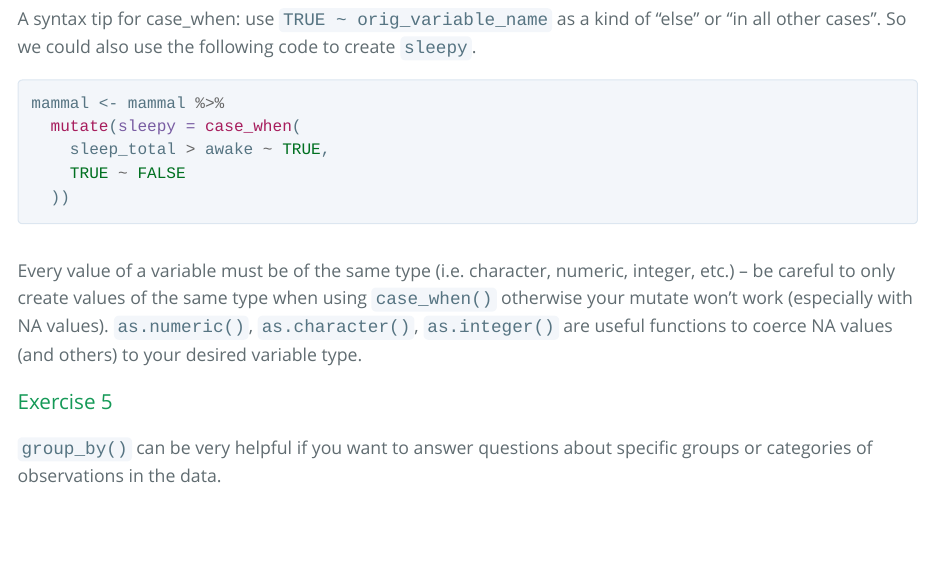
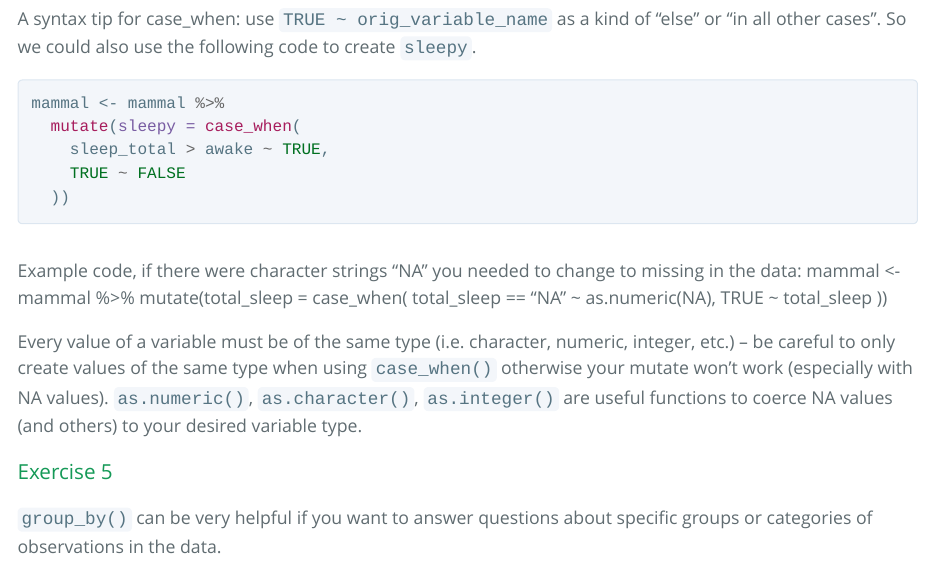
Before and after one commit to li11ianc/r-101, an R Markdown document (intro-to-r.Rmd): the page in a window 1100 px wide, from 13220 px down. The pictures show the output file intro-to-r.html that the author committed with the source, opened offline; long lines of code are wrapped.

Commit message:
added "NA" example

````diff
--- a/intro-to-r.Rmd
+++ b/intro-to-r.Rmd
@@ -289,6 +289,14 @@ mammal <- mammal %>%
   ))
 ```
 
+Example code, if there were character strings "NA" you needed to change to missing in the data:
+mammal <- mammal %>%
+  mutate(total_sleep = case_when(
+    total_sleep == "NA" ~ as.numeric(NA),
+    TRUE ~ total_sleep
+  ))
+
+
 Every value of a variable must be of the same type (i.e. character, numeric, integer, etc.) -- be careful to only create values of the same type when using `case_when()` otherwise your mutate won't work (especially with NA values). `as.numeric()`, `as.character()`, `as.integer()` are useful functions to coerce NA values (and others) to your desired variable type.
 
 ### Exercise 5
````
Also changed, not shown: intro-to-r.html.
